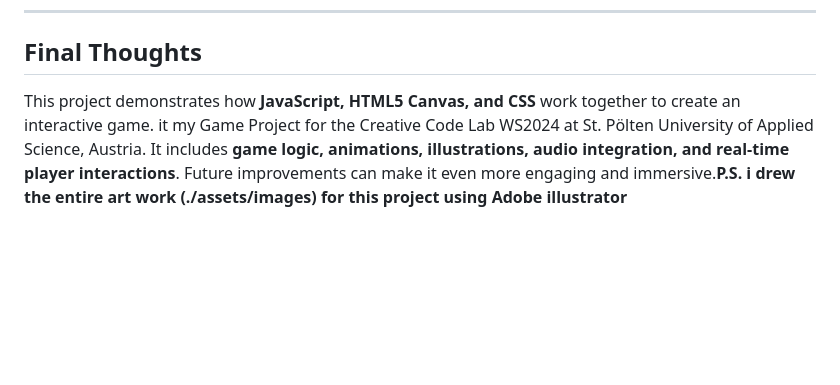
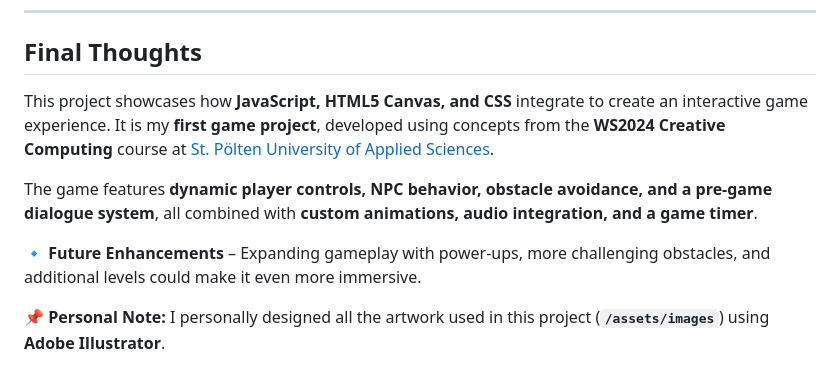
Before and after one commit to Code-Abbey/CCL1, a Markdown page: README.md, the part around the change. Drawn GitHub-style; blank space fills up the shorter version.

```diff
--- a/README.md
+++ b/README.md
@@ -197,5 +197,10 @@ function startMusic() {
 ---
 
 ## **Final Thoughts**
-This project demonstrates how **JavaScript, HTML5 Canvas, and CSS** work together to create an interactive game. it my Game Project for the Creative Code Lab WS2024 at St. Pölten University of Applied Science, Austria.
-It includes **game logic, animations, illustrations, audio integration, and real-time player interactions**. Future improvements can make it even more engaging and immersive.**P.S. i drew the entire art work (./assets/images) for this project using Adobe illustrator**
+This project showcases how **JavaScript, HTML5 Canvas, and CSS** integrate to create an interactive game experience. It is my **first game project**, developed using concepts from the **WS2024 Creative Computing** course at [St. Pölten University of Applied Sciences](https://www.fhstp.ac.at/en/study-programmes/media-digital-technologies/creative-computing?utm_campaign=BCC_2025_AUT&gad_source=1&utm_medium=cpc&set_language=en).
+
+The game features **dynamic player controls, NPC behavior, obstacle avoidance, and a pre-game dialogue system**, all combined with **custom animations, audio integration, and a game timer**.
+
+🔹 **Future Enhancements** – Expanding gameplay with power-ups, more challenging obstacles, and additional levels could make it even more immersive.
+
+📌 **Personal Note:** I personally designed all the artwork used in this project (**`/assets/images`**) using **Adobe Illustrator**.
```
